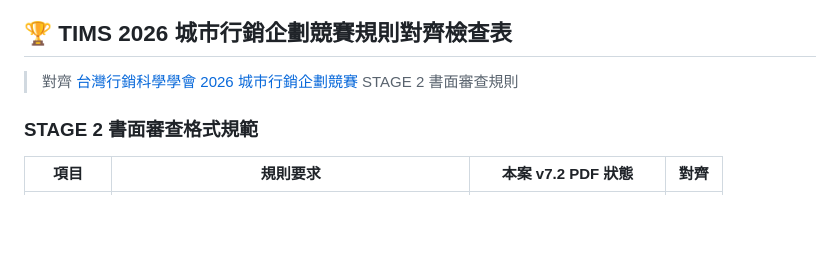
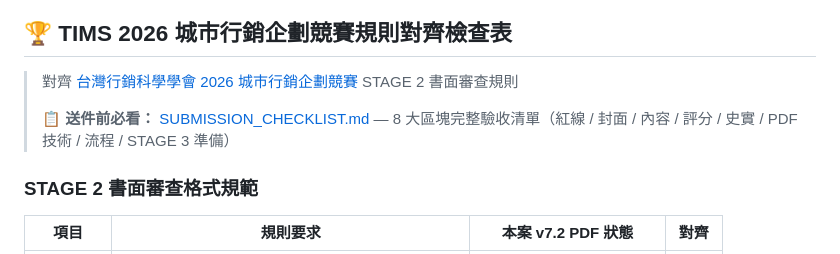
Before and after one commit to marco3939/taoyuan1962, a Markdown page: README.md, the part around the change. GitHub-like rendering; blank space fills up the shorter version.

```diff
--- a/README.md
+++ b/README.md
@@ -8,6 +8,8 @@
 ## 🏆 TIMS 2026 城市行銷企劃競賽規則對齊檢查表
 
 > 對齊 [台灣行銷科學學會 2026 城市行銷企劃競賽](https://www.tims.org.tw/) STAGE 2 書面審查規則
+>
+> 📋 **送件前必看：** [SUBMISSION_CHECKLIST.md](./SUBMISSION_CHECKLIST.md) — 8 大區塊完整驗收清單（紅線 / 封面 / 內容 / 評分 / 史實 / PDF 技術 / 流程 / STAGE 3 準備）
 
 ### STAGE 2 書面審查格式規範
 
```
Also changed, not shown: SUBMISSION_CHECKLIST.md (added, +238 -0 lines).
